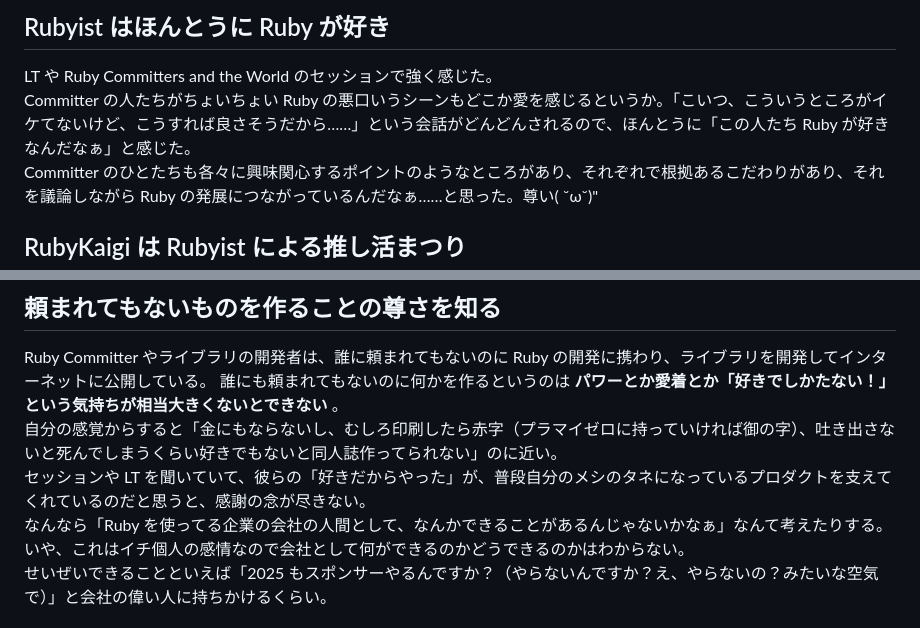
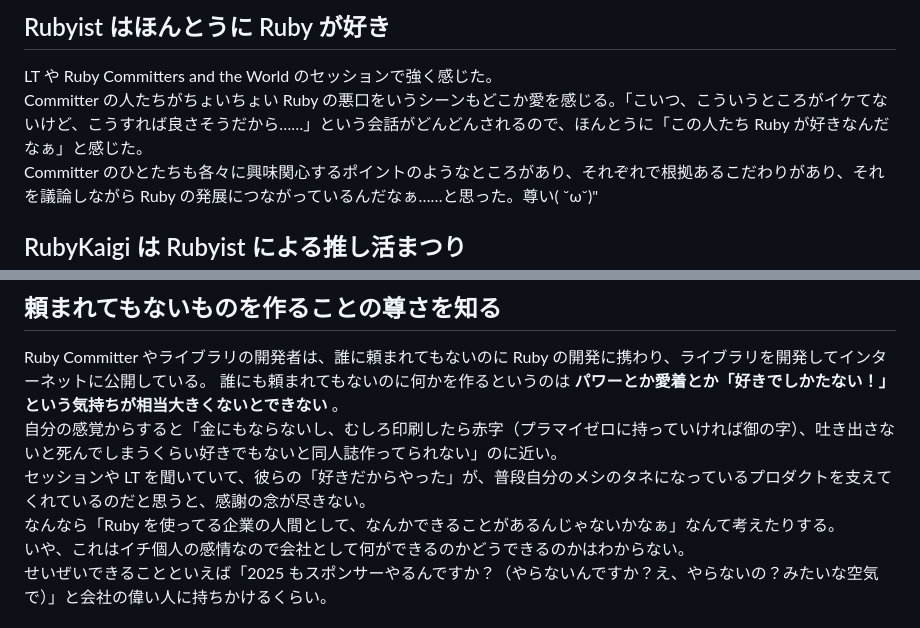
Before and after one commit to ksmxxxxxx/docs.ksmxxxxxx.page, a Markdown page: _sources/articles/20240602163507.md, 2 parts joined by grey strips. Drawn GitHub-style.

Commit message:
fix word

```diff
--- a/_sources/articles/20240602163507.md
+++ b/_sources/articles/20240602163507.md
@@ -36,7 +36,7 @@ date: 2024-06-02 16:35:07+09:00
 ## Rubyist はほんとうに Ruby が好き
 
 LT や Ruby Committers and the World のセッションで強く感じた。
-Committer の人たちがちょいちょい Ruby の悪口いうシーンもどこか愛を感じるというか。「こいつ、こういうところがイケてないけど、こうすれば良さそうだから……」という会話がどんどんされるので、ほんとうに「この人たち Ruby が好きなんだなぁ」と感じた。
+Committer の人たちがちょいちょい Ruby の悪口をいうシーンもどこか愛を感じる。「こいつ、こういうところがイケてないけど、こうすれば良さそうだから……」という会話がどんどんされるので、ほんとうに「この人たち Ruby が好きなんだなぁ」と感じた。
 Committer のひとたちも各々に興味関心するポイントのようなところがあり、それぞれで根拠あるこだわりがあり、それを議論しながら Ruby の発展につながっているんだなぁ……と思った。尊い( ˘ω˘)"
 
 ## RubyKaigi は Rubyist による推し活まつり
@@ -57,7 +57,7 @@ Ruby Committer やライブラリの開発者は、誰に頼まれてもない
 誰にも頼まれてもないのに何かを作るというのは **パワーとか愛着とか「好きでしかたない！」という気持ちが相当大きくないとできない** 。
 自分の感覚からすると「金にもならないし、むしろ印刷したら赤字（プラマイゼロに持っていければ御の字）、吐き出さないと死んでしまうくらい好きでもないと同人誌作ってられない」のに近い。
 セッションや LT を聞いていて、彼らの「好きだからやった」が、普段自分のメシのタネになっているプロダクトを支えてくれているのだと思うと、感謝の念が尽きない。
-なんなら「Ruby を使ってる企業の会社の人間として、なんかできることがあるんじゃないかなぁ」なんて考えたりする。
+なんなら「Ruby を使ってる企業の人間として、なんかできることがあるんじゃないかなぁ」なんて考えたりする。
 いや、これはイチ個人の感情なので会社として何ができるのかどうできるのかはわからない。
 せいぜいできることといえば「2025 もスポンサーやるんですか？（やらないんですか？え、やらないの？みたいな空気で）」と会社の偉い人に持ちかけるくらい。
 
```
